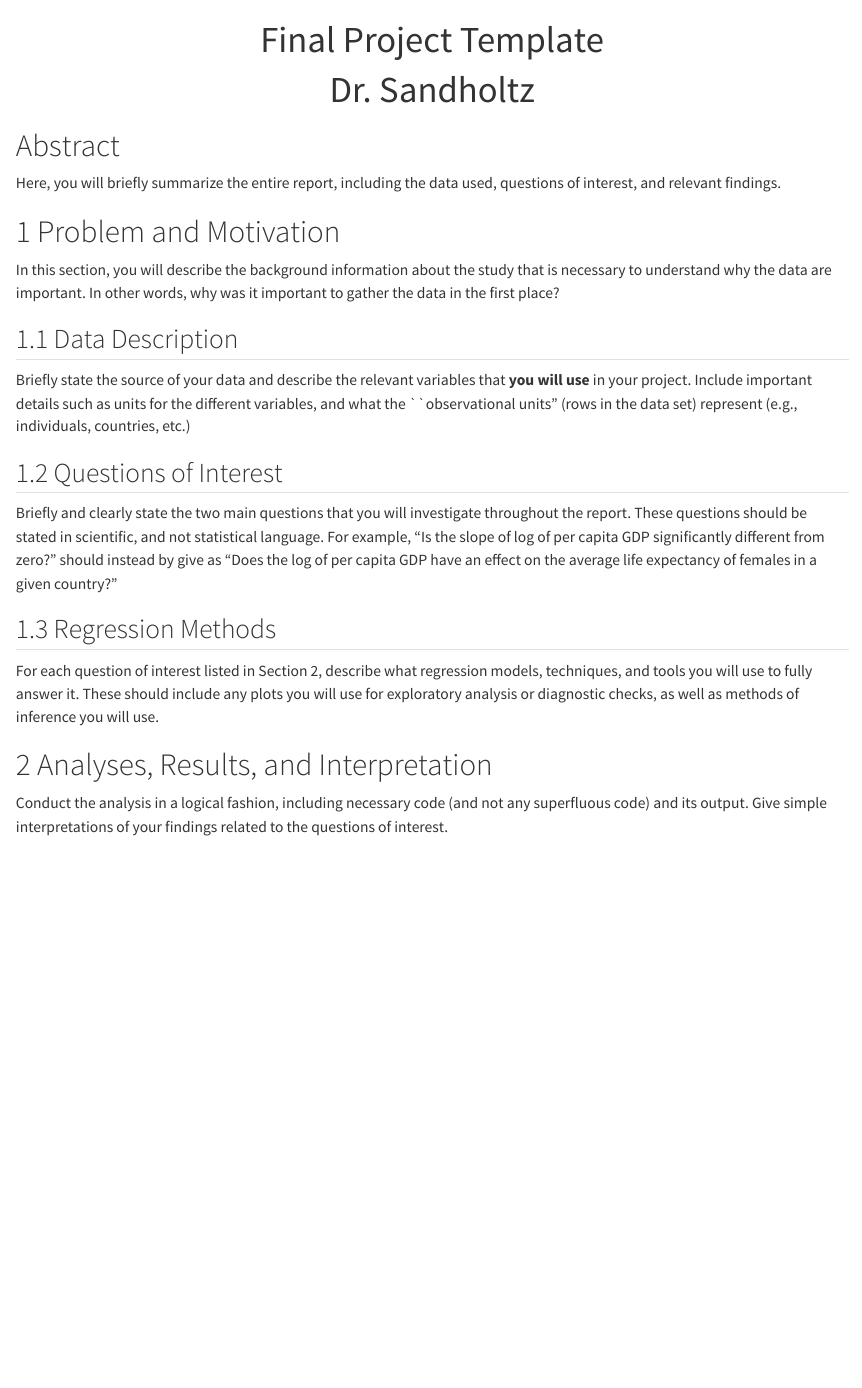
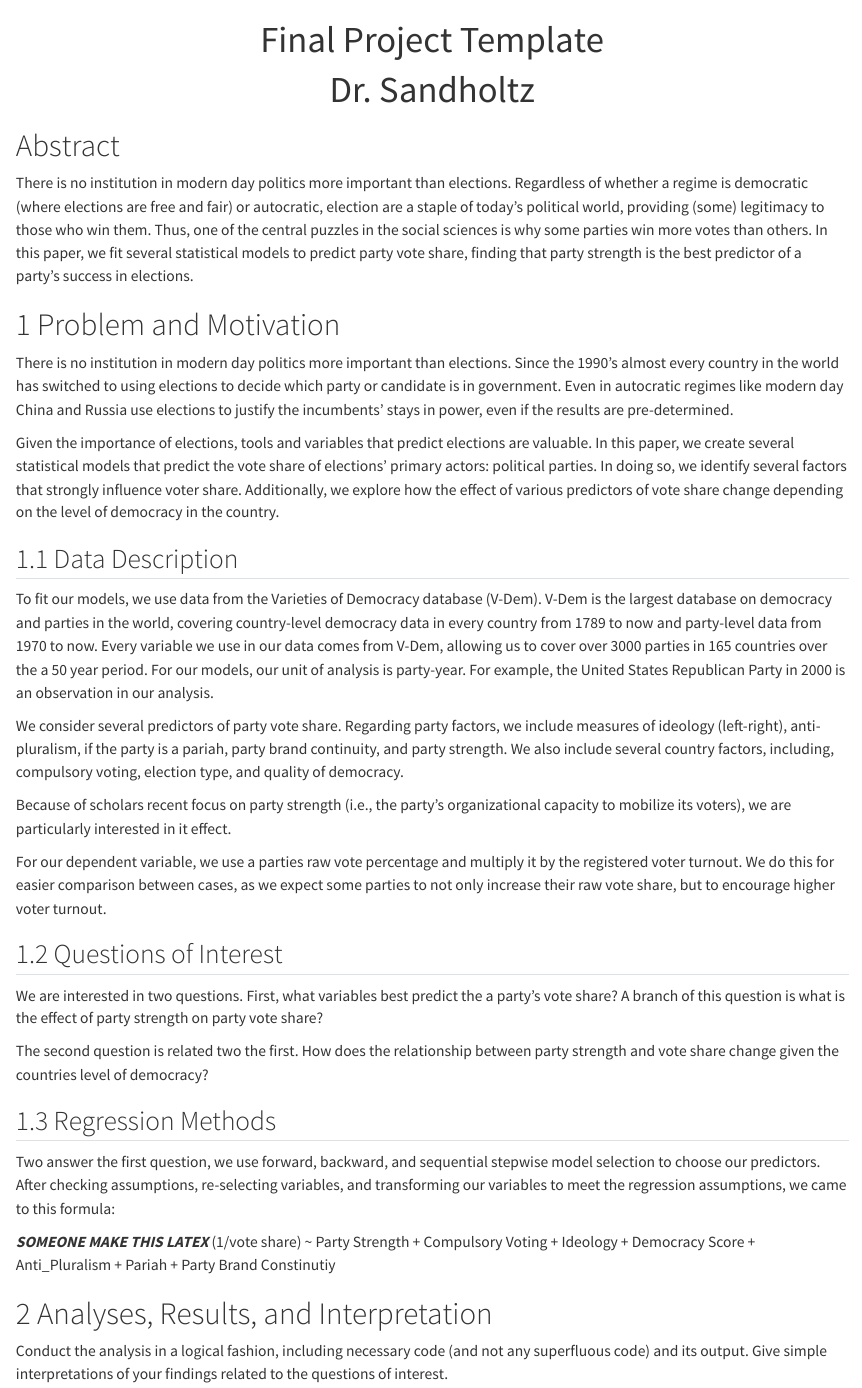
Before and after one commit to grantam/three30, a Quarto document (final_project_template.qmd): the page in a window 1100 px wide, from its top. Rendered offline with R 4.5, knitr and Pandoc in place of Quarto, with nearby package versions.

Commit message:
updated paper

```diff
--- a/final_project_template.qmd
+++ b/final_project_template.qmd
@@ -23,27 +23,41 @@ text-align: center;
 
 # Abstract
 
-Here, you will briefly summarize the entire report, including the data used, questions of interest, and relevant findings.
+There is no institution in modern day politics more important than elections. Regardless of whether a regime is democratic (where elections are free and fair) or autocratic, election are a staple of today's political world, providing (some) legitimacy to those who win them. Thus, one of the central puzzles in the social sciences is why some parties win more votes than others. In this paper, we fit several statistical models to predict party vote share, finding that party strength is the best predictor of a party's success in elections.
 
 # 1 Problem and Motivation
 
-In this section, you will describe the background information about the study that is necessary to understand why the data are important.  In other words, why was it important to gather the data in the first place?
+There is no institution in modern day politics more important than elections. Since the 1990's almost every country in the world has switched to using elections to decide which party or candidate is in government. Even in autocratic regimes like modern day China and Russia use elections to justify the incumbents' stays in power, even if the results are pre-determined.
+
+Given the importance of elections, tools and variables that predict elections are valuable. In this paper, we create several statistical models that predict the vote share of elections' primary actors: political parties. In doing so, we identify several factors that strongly influence voter share. Additionally, we explore how the effect of various predictors of vote share change depending on the level of democracy in the country.
 
 ## 1.1 Data Description
 
-Briefly state the source of your data and describe the relevant variables that **you will use** in your project.  Include important details such as units for the different variables, and what the ``observational units" (rows in the data set) represent (e.g., individuals, countries, etc.)
+To fit our models, we use data from the Varieties of Democracy database (V-Dem). V-Dem is the largest database on democracy and parties in the world, covering country-level democracy data in every country from 1789 to now and party-level data from 1970 to now. Every variable we use in our data comes from V-Dem, allowing us to cover over 3000 parties in 165 countries over the a 50 year period. For our models, our unit of analysis is party-year. For example, the United States Republican Party in 2000 is an observation in our analysis.
+
+We consider several predictors of party vote share. Regarding party factors, we include measures of ideology (left-right), anti-pluralism, if the party is a pariah, party brand continuity, and party strength. We also include several country factors, including, compulsory voting, election type, and quality of democracy.
+
+Because of scholars recent focus on party strength (i.e., the party's organizational capacity to mobilize its voters), we are particularly interested in it effect.
+
+For our dependent variable, we use a parties raw vote percentage and multiply it by the registered voter turnout. We do this for easier comparison between cases, as we expect some parties to not only increase their raw vote share, but to encourage higher voter turnout.
 
 ## 1.2 Questions of Interest
 
-Briefly and clearly state the two main questions that you will investigate throughout the report.  These questions should be stated in scientific, and not statistical language.  For example, "Is the slope of log of per capita GDP significantly different from zero?" should instead by give as "Does the log of per capita GDP have an effect on the average life expectancy of females in a given country?"
+We are interested in two questions. First, what variables best predict the a party's vote share? A branch of this question is what is the effect of party strength on party vote share?
+
+The second question is related two the first. How does the relationship between party strength and vote share change given the countries level of democracy?
 
 ## 1.3 Regression Methods
 
-For each question of interest listed in Section 2, describe what regression models, techniques, and tools you will use to fully answer it.  These should include any plots you will use for exploratory analysis or diagnostic checks, as well as methods of inference you will use.
+Two answer the first question, we use forward, backward, and sequential stepwise model selection to choose our predictors. After checking assumptions, re-selecting variables, and transforming our variables to meet the regression assumptions, we came to this formula:
+
+***SOMEONE MAKE THIS LATEX***
+(1/vote share) ~ Party Strength + Compulsory Voting + Ideology + Democracy Score + Anti_Pluralism + Pariah + Party Brand Constinutiy
+
 
 # 2 Analyses, Results, and Interpretation
 
-Conduct the analysis in a logical fashion, including necessary code (and not any superfluous code) and its output.  Give simple interpretations of your findings related to the questions of interest.
+Conduct the analysis in a logical fashion, including necessary code (and not any superfluous code) and its output. Give simple interpretations of your findings related to the questions of interest.
 
 # 3 Conclusions
 
```
